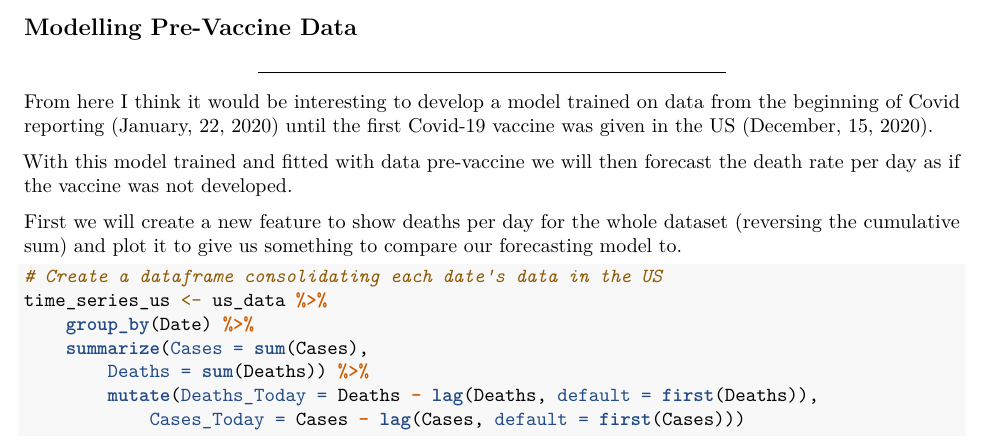
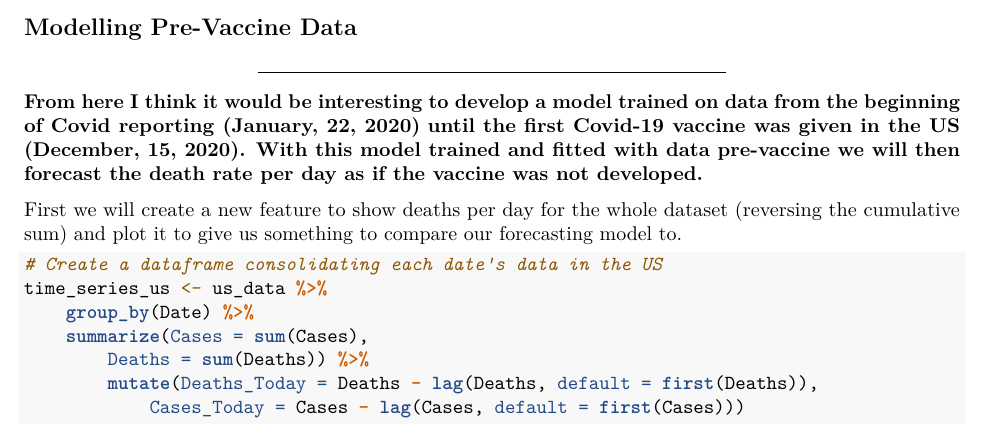
Before and after one commit to chill0121/JH-Covid19-EDA, an R Markdown document (JH_Covid19_EDA.Rmd): part of page 11 of 14, cut so that both start at the same text. Rendered offline with R 4.5, knitr and Pandoc, then LaTeX, with nearby package versions; some code elsewhere in the file could not run offline.

Commit message:
HTML knitted.

````diff
--- a/JH_Covid19_EDA.Rmd
+++ b/JH_Covid19_EDA.Rmd
@@ -427,10 +427,8 @@ McMullen county has a small population for its size with 743 people, 186 total c
 ## Modelling Pre-Vaccine Data
 ***
 
-From here I think it would be interesting to develop a model trained on data from the beginning of Covid reporting (January, 22, 2020)
-until the first Covid-19 vaccine was given in the US (December, 15, 2020).
-
-With this model trained and fitted with data pre-vaccine we will then forecast the death rate per day as if the vaccine was not developed.
+**From here I think it would be interesting to develop a model trained on data from the beginning of Covid reporting (January, 22, 2020)**
+**until the first Covid-19 vaccine was given in the US (December, 15, 2020). With this model trained and fitted with data pre-vaccine we will then forecast the death rate per day as if the vaccine was not developed.**
 
 First we will create a new feature to show deaths per day for the whole dataset (reversing the cumulative sum) and plot it to give us something to compare our forecasting model to.
 ```{r Model - Reality}
````
Also changed, not shown: JH_Covid19_EDA.html, JH_Covid19_EDA.Rmd (1 more changed lines).
